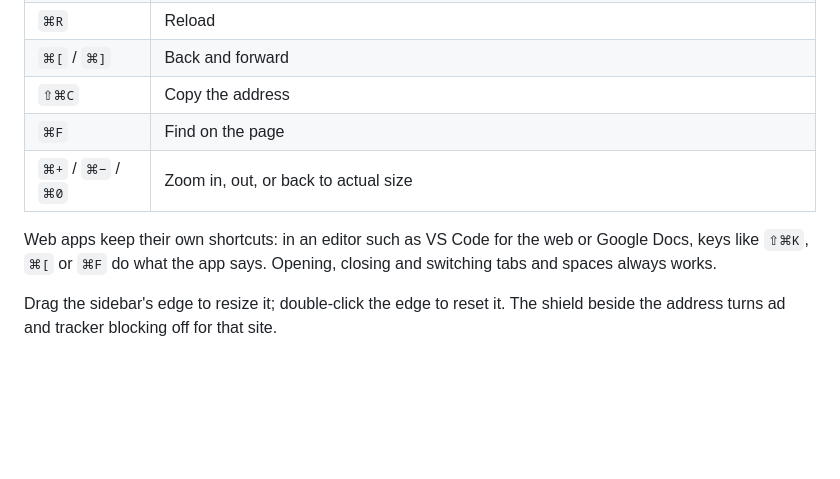
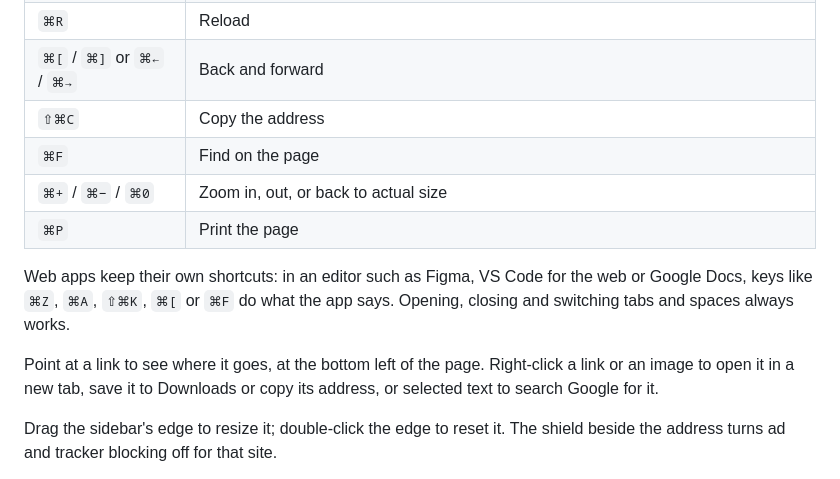
Before and after one commit to gregor-tokarev/mapbrowser, a Markdown page: README.md, the part around the change. GitHub-like rendering; blank space fills up the shorter version.

Commit message:
Docs: page-first editing keys, link status, page menu; Mac checks

```diff
--- a/README.md
+++ b/README.md
@@ -39,12 +39,15 @@ Your tabs live in a sidebar instead of across the top. Group them into spaces, o
 | `⌃Tab` | Back to the tab you were on. Hold `⌃` and press `Tab` again to go further back; the sidebar outlines the tab you'll get |
 | `⌥⌘↑` / `⌥⌘↓` | Previous or next tab in the sidebar |
 | `⌘R` | Reload |
-| `⌘[` / `⌘]` | Back and forward |
+| `⌘[` / `⌘]` or `⌘←` / `⌘→` | Back and forward |
 | `⇧⌘C` | Copy the address |
 | `⌘F` | Find on the page |
 | `⌘+` / `⌘−` / `⌘0` | Zoom in, out, or back to actual size |
+| `⌘P` | Print the page |
 
-Web apps keep their own shortcuts: in an editor such as VS Code for the web or Google Docs, keys like `⇧⌘K`, `⌘[` or `⌘F` do what the app says. Opening, closing and switching tabs and spaces always works.
+Web apps keep their own shortcuts: in an editor such as Figma, VS Code for the web or Google Docs, keys like `⌘Z`, `⌘A`, `⇧⌘K`, `⌘[` or `⌘F` do what the app says. Opening, closing and switching tabs and spaces always works.
+
+Point at a link to see where it goes, at the bottom left of the page. Right-click a link or an image to open it in a new tab, save it to Downloads or copy its address, or selected text to search Google for it.
 
 Drag the sidebar's edge to resize it; double-click the edge to reset it. The shield beside the address turns ad and tracker blocking off for that site.
 
```
Also changed, not shown: docs/energy.md (+3 -1 lines), docs/test-plan.md (+8 -0 lines).
